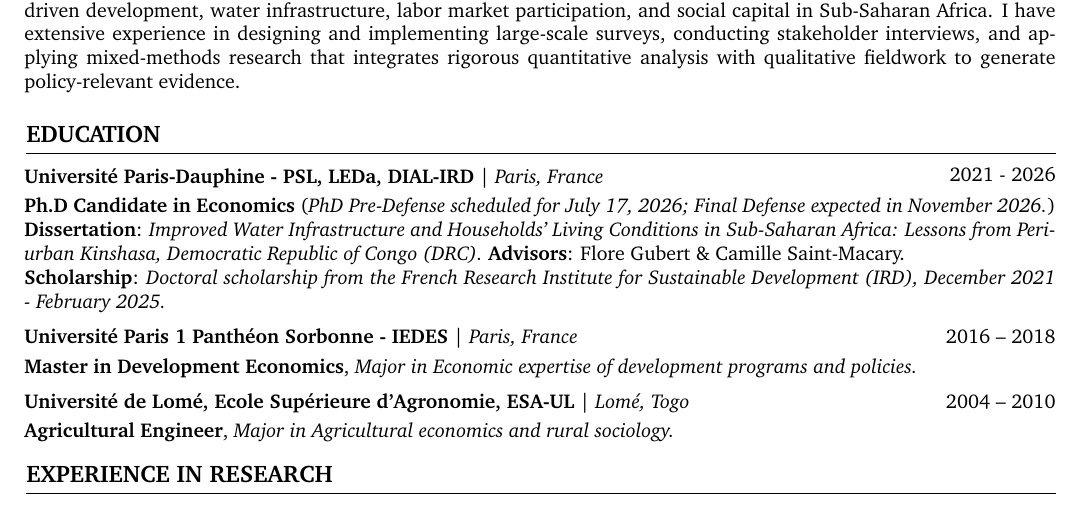
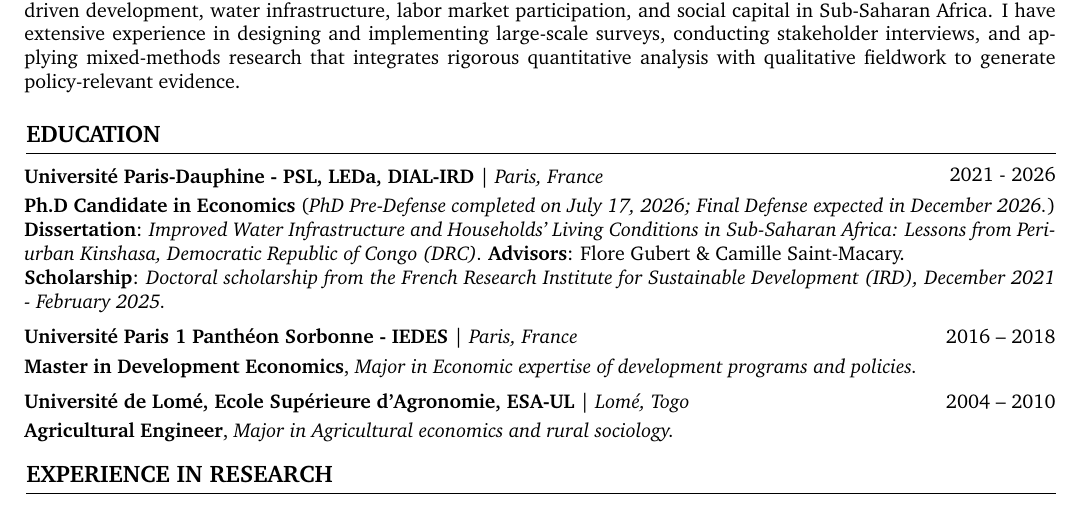
Before and after one commit to komlavi2adjegan/komlavi2adjegan.github.io, a LaTeX CV (CV/cv.tex): part of page 1 of 3, cut so that both start at the same text. Compiled offline with pdfLaTeX.

Commit message:
Update CV defense date to reflect completed pre-defense and December 2026 final defense

```diff
--- a/CV/cv.tex
+++ b/CV/cv.tex
@@ -220,7 +220,7 @@
         }
         \textbf{Université Paris-Dauphine - PSL, LEDa, DIAL-IRD} | \textit{Paris, France} \end{twocolentry}
         \vspace{0.10 cm}
-        \textbf{Ph.D Candidate in Economics} (\textit{PhD Pre-Defense scheduled for July 17, 2026; Final Defense expected in November 2026.})
+        \textbf{Ph.D Candidate in Economics} (\textit{PhD Pre-Defense completed on July 17, 2026; Final Defense expected in December 2026.})
 
         \begin{onecolentry}
             \textbf{Dissertation}: \textit{Improved Water Infrastructure and Households’ Living Conditions in Sub-Saharan Africa: Lessons from Peri-urban Kinshasa, Democratic Republic of Congo (DRC).}
```
Also changed, not shown: CV/cv_adjegan_komlavi.pdf.
